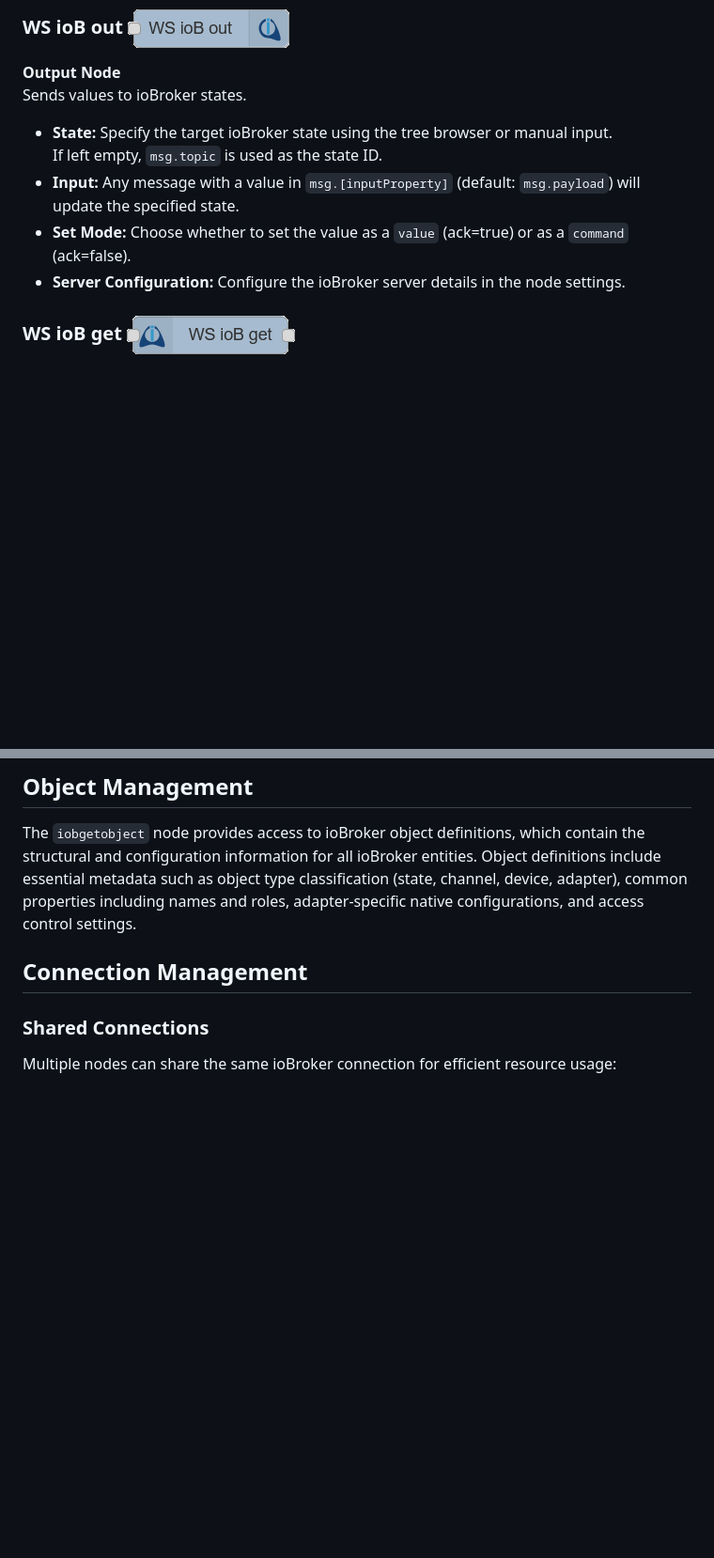
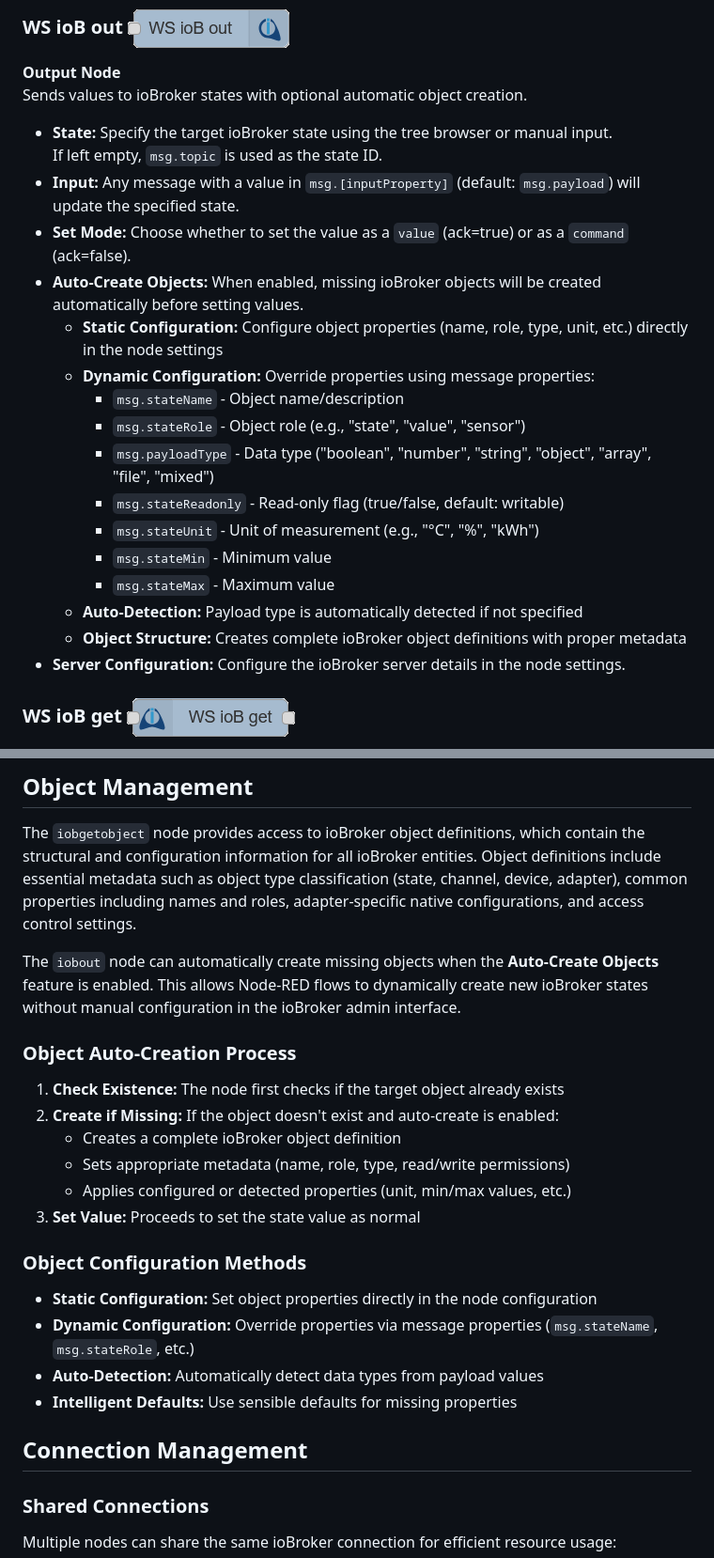
Before and after one commit to Marc-Berg/node-red-contrib-iobroker, a Markdown page: README.md, 2 parts joined by grey strips. Shown: that part at 94% size. Drawn GitHub-style; blank space fills up the shorter version.

```diff
--- a/README.md
+++ b/README.md
@@ -73,12 +74,24 @@ Subscribes to ioBroker state changes and forwards updates to your flow in real-t
 
 ### WS ioB out  ![alt text](images/iobout.png)
 **Output Node**
-Sends values to ioBroker states.
+Sends values to ioBroker states with optional automatic object creation.
 
 - **State:** Specify the target ioBroker state using the tree browser or manual input.
   If left empty, `msg.topic` is used as the state ID.
 - **Input:** Any message with a value in `msg.[inputProperty]` (default: `msg.payload`) will update the specified state.
 - **Set Mode:** Choose whether to set the value as a `value` (ack=true) or as a `command` (ack=false).
+- **Auto-Create Objects:** When enabled, missing ioBroker objects will be created automatically before setting values.
+  - **Static Configuration:** Configure object properties (name, role, type, unit, etc.) directly in the node settings
+  - **Dynamic Configuration:** Override properties using message properties:
+    - `msg.stateName` - Object name/description
+    - `msg.stateRole` - Object role (e.g., "state", "value", "sensor")
+    - `msg.payloadType` - Data type ("boolean", "number", "string", "object", "array", "file", "mixed")
+    - `msg.stateReadonly` - Read-only flag (true/false, default: writable)
+    - `msg.stateUnit` - Unit of measurement (e.g., "°C", "%", "kWh")
+    - `msg.stateMin` - Minimum value
+    - `msg.stateMax` - Maximum value
+  - **Auto-Detection:** Payload type is automatically detected if not specified
+  - **Object Structure:** Creates complete ioBroker object definitions with proper metadata
 - **Server Configuration:** Configure the ioBroker server details in the node settings.
 
 ### WS ioB get ![alt text](images/iobget.png)
@@ -249,6 +263,24 @@ Wildcard patterns allow subscribing to multiple states at once:
 ## Object Management
 
 The `iobgetobject` node provides access to ioBroker object definitions, which contain the structural and configuration information for all ioBroker entities. Object definitions include essential metadata such as object type classification (state, channel, device, adapter), common properties including names and roles, adapter-specific native configurations, and access control settings.
+
+The `iobout` node can automatically create missing objects when the **Auto-Create Objects** feature is enabled. This allows Node-RED flows to dynamically create new ioBroker states without manual configuration in the ioBroker admin interface.
+
+### Object Auto-Creation Process
+
+1. **Check Existence:** The node first checks if the target object already exists
+2. **Create if Missing:** If the object doesn't exist and auto-create is enabled:
+   - Creates a complete ioBroker object definition
+   - Sets appropriate metadata (name, role, type, read/write permissions)
+   - Applies configured or detected properties (unit, min/max values, etc.)
+3. **Set Value:** Proceeds to set the state value as normal
+
+### Object Configuration Methods
+
+- **Static Configuration:** Set object properties directly in the node configuration
+- **Dynamic Configuration:** Override properties via message properties (`msg.stateName`, `msg.stateRole`, etc.)
+- **Auto-Detection:** Automatically detect data types from payload values
+- **Intelligent Defaults:** Use sensible defaults for missing properties
 
 ## Connection Management
 
```
Also changed, not shown: other parts of README.md (+14 -0 lines).
